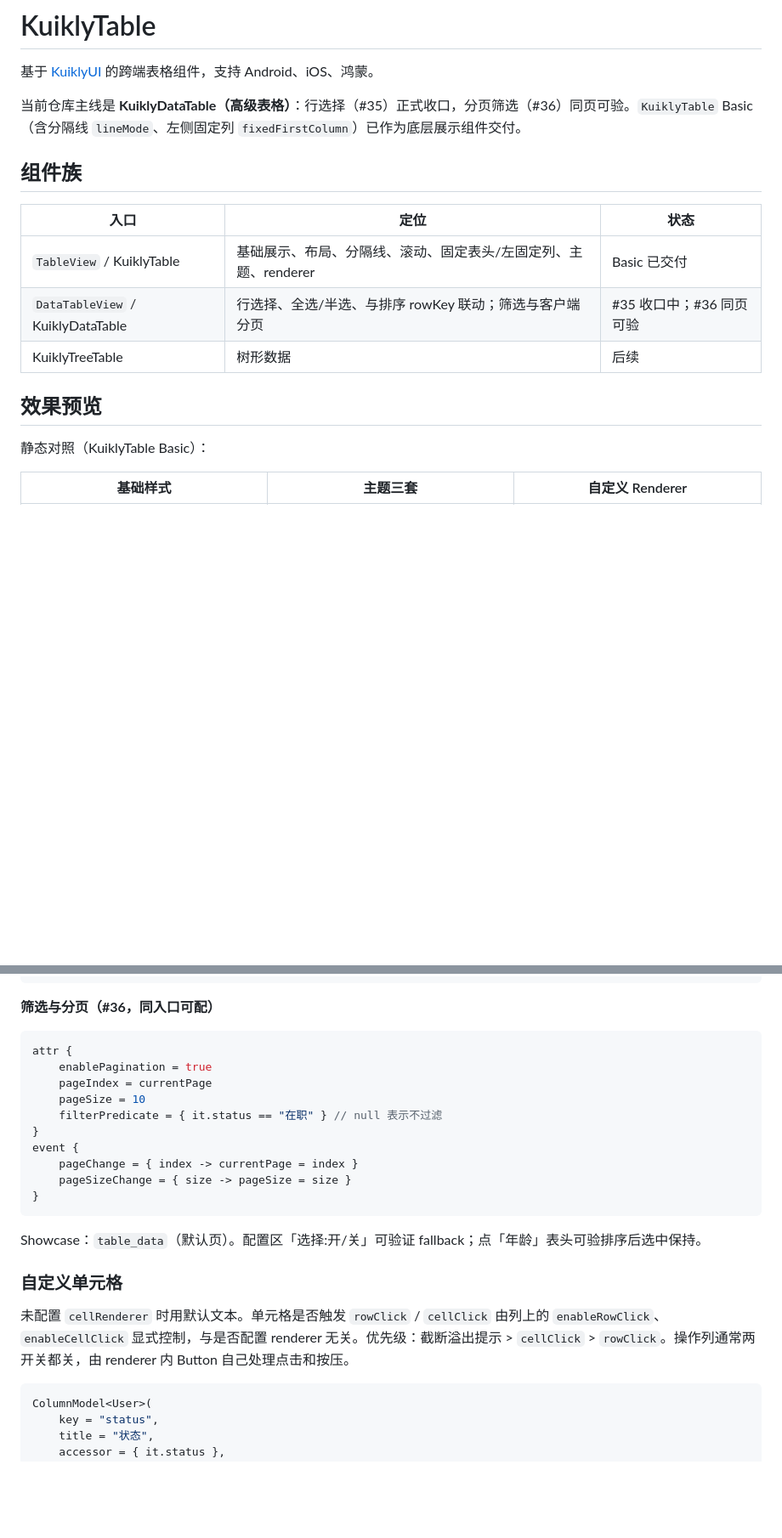
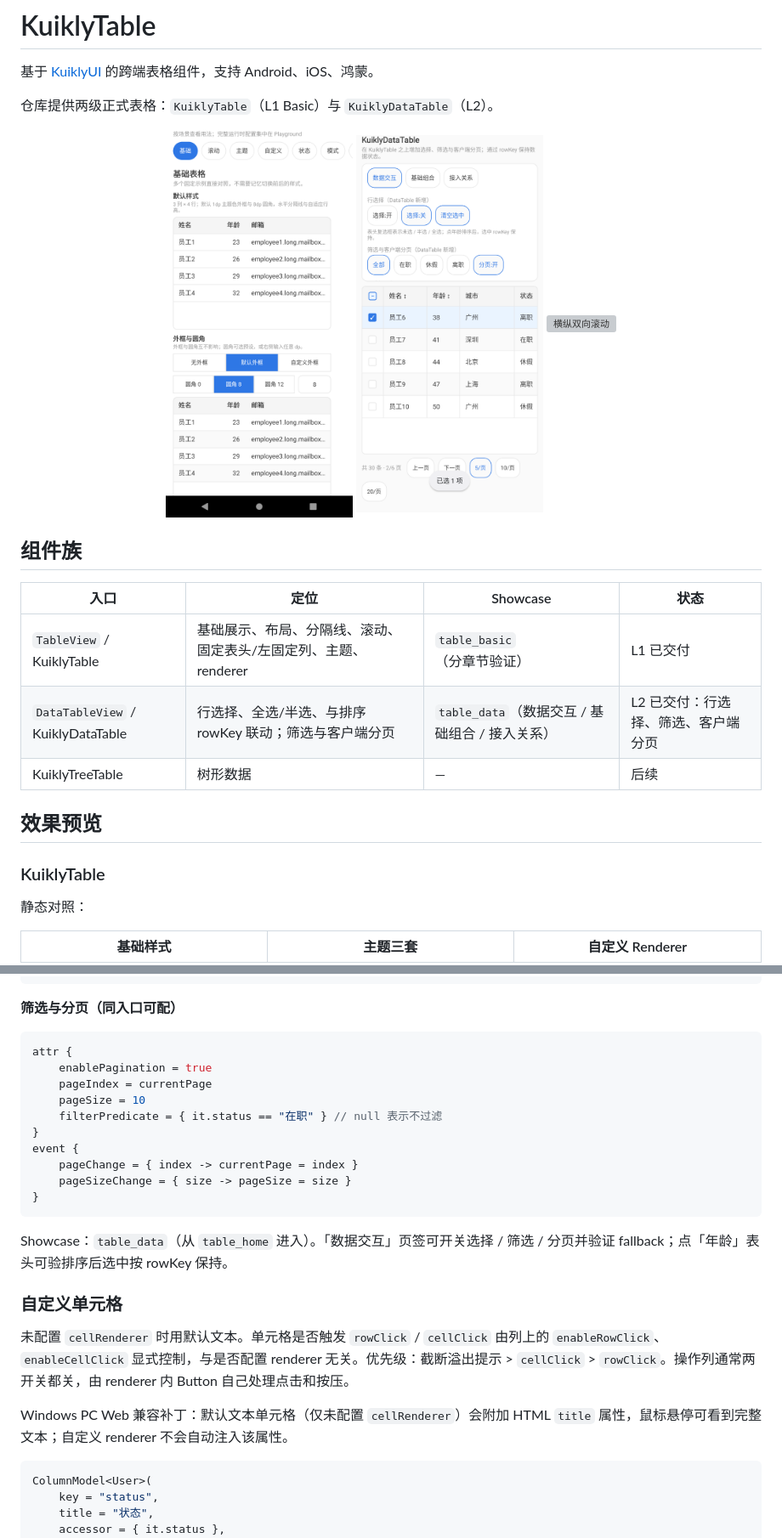
Before and after one commit to AriaLEntropy/KuiklyTableView, a Markdown page: README.md, 2 parts joined by grey strips. Shown: that part at 85% size. Rendered like a GitHub page; pictures changed too: assets/table_datatable_selection.png; blank space fills up the shorter version; grey boxes are pictures that could not be loaded.

````diff
--- a/README.md
+++ b/README.md
@@ -2,19 +2,27 @@
 
 基于 [KuiklyUI](https://github.com/Tencent-TDS/KuiklyUI) 的跨端表格组件，支持 Android、iOS、鸿蒙。
 
-当前仓库主线是 **KuiklyDataTable（高级表格）**：行选择（#35）正式收口，分页筛选（#36）同页可验。`KuiklyTable` Basic（含分隔线 `lineMode`、左侧固定列 `fixedFirstColumn`）已作为底层展示组件交付。
+仓库提供两级正式表格：`KuiklyTable`（L1 Basic）与 `KuiklyDataTable`（L2）。
+
+<div align="center">
+  <img src="assets/table_showcase_basic.png" alt="KuiklyTable 基础表格" width="220">
+  <img src="assets/table_datatable_selection.png" alt="KuiklyDataTable 行选择" width="220">
+  <img src="assets/table_showcase_scroll_demo.gif" alt="横纵双向滚动" width="220">
+</div>
 
 ## 组件族
 
-| 入口 | 定位 | 状态 |
-| --- | --- | --- |
-| `TableView` / KuiklyTable | 基础展示、布局、分隔线、滚动、固定表头/左固定列、主题、renderer | Basic 已交付 |
-| `DataTableView` / KuiklyDataTable | 行选择、全选/半选、与排序 rowKey 联动；筛选与客户端分页 | #35 收口中；#36 同页可验 |
-| KuiklyTreeTable | 树形数据 | 后续 |
+| 入口 | 定位 | Showcase | 状态 |
+| --- | --- | --- | --- |
+| `TableView` / KuiklyTable | 基础展示、布局、分隔线、滚动、固定表头/左固定列、主题、renderer | `table_basic`（分章节验证） | L1 已交付 |
+| `DataTableView` / KuiklyDataTable | 行选择、全选/半选、与排序 rowKey 联动；筛选与客户端分页 | `table_data`（数据交互 / 基础组合 / 接入关系） | L2 已交付：行选择、筛选、客户端分页 |
+| KuiklyTreeTable | 树形数据 | — | 后续 |
 
 ## 效果预览
 
-静态对照（KuiklyTable Basic）：
+### KuiklyTable
+
+静态对照：
 
 | 基础样式 | 主题三套 | 自定义 Renderer |
 | :---: | :---: | :---: |
@@ -171,7 +182,7 @@ DataTableView<User> {
 }
 ```
 
-**筛选与分页（#36，同入口可配）**
+**筛选与分页（同入口可配）**
 
 ```kotlin
 attr {
@@ -186,10 +197,13 @@ event {
 }
 ```
 
-Showcase：`table_data`（默认页）。配置区「选择:开/关」可验证 fallback；点「年龄」表头可验排序后选中保持。
+Showcase：`table_data`（从 `table_home` 进入）。「数据交互」页签可开关选择 / 筛选 / 分页并验证 fallback；点「年龄」表头可验排序后选中按 rowKey 保持。
+
 ### 自定义单元格
 
 未配置 `cellRenderer` 时用默认文本。单元格是否触发 `rowClick` / `cellClick` 由列上的 `enableRowClick`、`enableCellClick` 显式控制，与是否配置 renderer 无关。优先级：截断溢出提示 > `cellClick` > `rowClick`。操作列通常两开关都关，由 renderer 内 Button 自己处理点击和按压。
+
+Windows PC Web 兼容补丁：默认文本单元格（仅未配置 `cellRenderer`）会附加 HTML `title` 属性，鼠标悬停可看到完整文本；自定义 renderer 不会自动注入该属性。
 
 ```kotlin
 ColumnModel<User>(
````
Also changed, not shown: other parts of README.md (+17 -10 lines), assets/table_datatable_filter.png (added), assets/table_datatable_pagination.png (added), assets/table_datatable_select_all.png, 7 other files.
